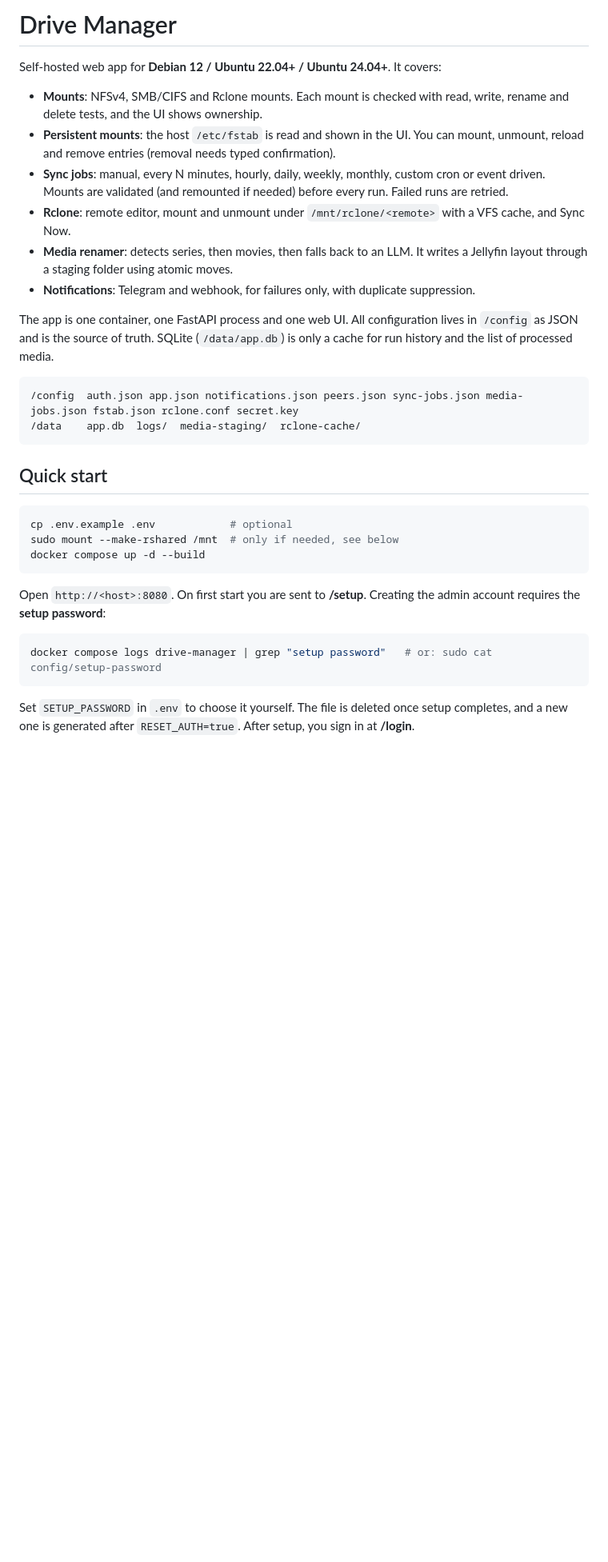
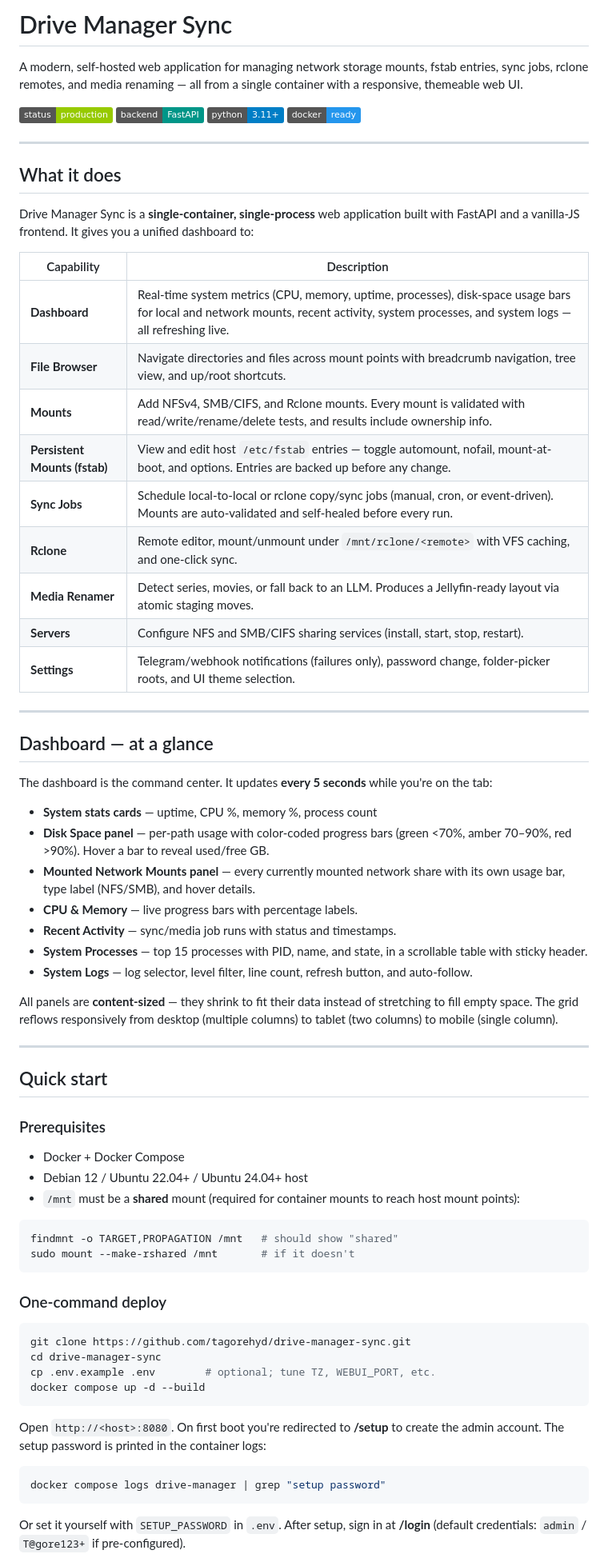
Before and after one commit to tagorehyd/drive-manager-sync, a Markdown page: README.md, the part around one of its changes. Shown at 80% size. GitHub-like rendering; badges without logos; blank space fills up the shorter version.

````diff
--- a/README.md
+++ b/README.md
@@ -1,34 +1,72 @@
-# Drive Manager
+# Drive Manager Sync
 
-Self-hosted web app for **Debian 12 / Ubuntu 22.04+ / Ubuntu 24.04+**. It covers:
+A modern, self-hosted web application for managing network storage mounts, fstab entries, sync jobs, rclone remotes, and media renaming — all from a single container with a responsive, themeable web UI.
 
-- **Mounts**: NFSv4, SMB/CIFS and Rclone mounts. Each mount is checked with read, write, rename and delete tests, and the UI shows ownership.
-- **Persistent mounts**: the host `/etc/fstab` is read and shown in the UI. You can mount, unmount, reload and remove entries (removal needs typed confirmation).
-- **Sync jobs**: manual, every N minutes, hourly, daily, weekly, monthly, custom cron or event driven. Mounts are validated (and remounted if needed) before every run. Failed runs are retried.
-- **Rclone**: remote editor, mount and unmount under `/mnt/rclone/<remote>` with a VFS cache, and Sync Now.
-- **Media renamer**: detects series, then movies, then falls back to an LLM. It writes a Jellyfin layout through a staging folder using atomic moves.
-- **Notifications**: Telegram and webhook, for failures only, with duplicate suppression.
+![Dashboard](https://img.shields.io/badge/status-production-green.svg) ![FastAPI](https://img.shields.io/badge/backend-FastAPI-009688.svg) ![Python](https://img.shields.io/badge/python-3.11+-blue.svg) ![Docker](https://img.shields.io/badge/docker-ready-2496ED.svg)
 
-The app is one container, one FastAPI process and one web UI. All configuration lives in `/config` as JSON and is the source of truth. SQLite (`/data/app.db`) is only a cache for run history and the list of processed media.
+---
 
-```
-/config  auth.json app.json notifications.json peers.json sync-jobs.json media-jobs.json fstab.json rclone.conf secret.key
-/data    app.db  logs/  media-staging/  rclone-cache/
-```
+## What it does
+
+Drive Manager Sync is a **single-container, single-process** web application built with FastAPI and a vanilla-JS frontend. It gives you a unified dashboard to:
+
+| Capability | Description |
+|---|---|
+| **Dashboard** | Real-time system metrics (CPU, memory, uptime, processes), disk-space usage bars for local and network mounts, recent activity, system processes, and system logs — all refreshing live. |
+| **File Browser** | Navigate directories and files across mount points with breadcrumb navigation, tree view, and up/root shortcuts. |
+| **Mounts** | Add NFSv4, SMB/CIFS, and Rclone mounts. Every mount is validated with read/write/rename/delete tests, and results include ownership info. |
+| **Persistent Mounts (fstab)** | View and edit host `/etc/fstab` entries — toggle automount, nofail, mount-at-boot, and options. Entries are backed up before any change. |
+| **Sync Jobs** | Schedule local-to-local or rclone copy/sync jobs (manual, cron, or event-driven). Mounts are auto-validated and self-healed before every run. |
+| **Rclone** | Remote editor, mount/unmount under `/mnt/rclone/<remote>` with VFS caching, and one-click sync. |
+| **Media Renamer** | Detect series, movies, or fall back to an LLM. Produces a Jellyfin-ready layout via atomic staging moves. |
+| **Servers** | Configure NFS and SMB/CIFS sharing services (install, start, stop, restart). |
+| **Settings** | Telegram/webhook notifications (failures only), password change, folder-picker roots, and UI theme selection. |
+
+---
+
+## Dashboard — at a glance
+
+The dashboard is the command center. It updates **every 5 seconds** while you're on the tab:
+
+- **System stats cards** — uptime, CPU %, memory %, process count
+- **Disk Space panel** — per-path usage with color-coded progress bars (green <70%, amber 70–90%, red >90%). Hover a bar to reveal used/free GB.
+- **Mounted Network Mounts panel** — every currently mounted network share with its own usage bar, type label (NFS/SMB), and hover details.
+- **CPU & Memory** — live progress bars with percentage labels.
+- **Recent Activity** — sync/media job runs with status and timestamps.
+- **System Processes** — top 15 processes with PID, name, and state, in a scrollable table with sticky header.
+- **System Logs** — log selector, level filter, line count, refresh button, and auto-follow.
+
+All panels are **content-sized** — they shrink to fit their data instead of stretching to fill empty space. The grid reflows responsively from desktop (multiple columns) to tablet (two columns) to mobile (single column).
+
+---
 
 ## Quick start
 
+### Prerequisites
+
+- Docker + Docker Compose
+- Debian 12 / Ubuntu 22.04+ / Ubuntu 24.04+ host
+- `/mnt` must be a **shared** mount (required for container mounts to reach host mount points):
+
 ```bash
-cp .env.example .env            # optional
-sudo mount --make-rshared /mnt  # only if needed, see below
+findmnt -o TARGET,PROPAGATION /mnt   # should show "shared"
+sudo mount --make-rshared /mnt       # if it doesn't
+```
+
+### One-command deploy
+
+```bash
+git clone https://github.com/tagorehyd/drive-manager-sync.git
+cd drive-manager-sync
+cp .env.example .env        # optional; tune TZ, WEBUI_PORT, etc.
 docker compose up -d --build
 ```
 
-Open `http://<host>:8080`. On first start you are sent to **/setup**. Creating the admin account requires the **setup password**:
+Open `http://<host>:8080`. On first boot you're redirected to **/setup** to create the admin account. The setup password is printed in the container logs:
 
 ```bash
-docker compose logs drive-manager | grep "setup password"   # or: sudo cat config/setup-password
+docker compose logs drive-manager | grep "setup password"
 ```
 
-Set `SETUP_PASSWORD` in `.env` to choose it yourself. The file is deleted once setup completes, and a new one is generated after `RESET_AUTH=true`. After setup, you sign in at **/login**.
+Or set it yourself with `SETUP_PASSWORD` in `.env`. After setup, sign in at **/login** (default credentials: `admin` / `T@gore123+` if pre-configured).
 
````
Also changed, not shown: other parts of README.md (+159 -58 lines).
